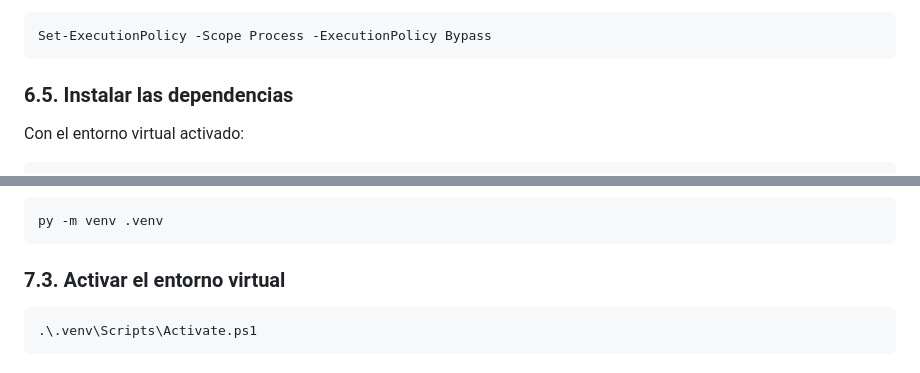
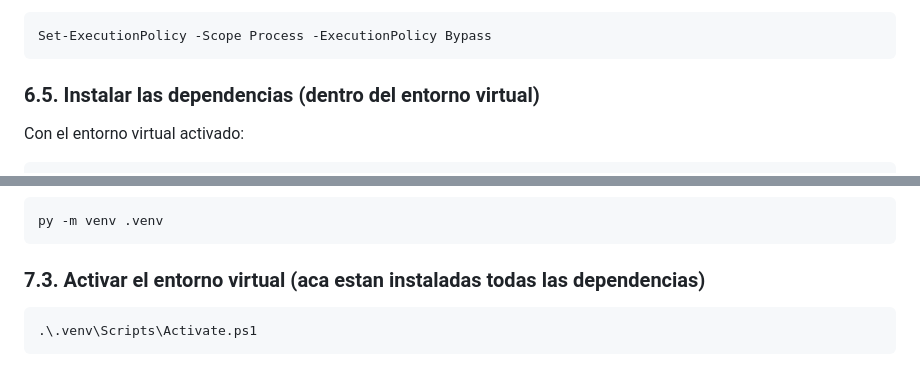
Before and after one commit to PieroMS/Web-Scraping, a Markdown page: Readme.md, 2 parts joined by grey strips. Rendered like a GitHub page.

```diff
--- a/Readme.md
+++ b/Readme.md
@@ -153,7 +153,7 @@ Si PowerShell bloquea la ejecución del script, se puede permitir temporalmente
 
     Set-ExecutionPolicy -Scope Process -ExecutionPolicy Bypass
 
-### 6.5. Instalar las dependencias
+### 6.5. Instalar las dependencias (dentro del entorno virtual)
 
 Con el entorno virtual activado:
 
@@ -181,7 +181,7 @@ Estos son los pasos que debe seguir otra persona para utilizar el proyecto desde
 
     py -m venv .venv
 
-### 7.3. Activar el entorno virtual
+### 7.3. Activar el entorno virtual (aca estan instaladas todas las dependencias)
 
     .\.venv\Scripts\Activate.ps1
 
```
